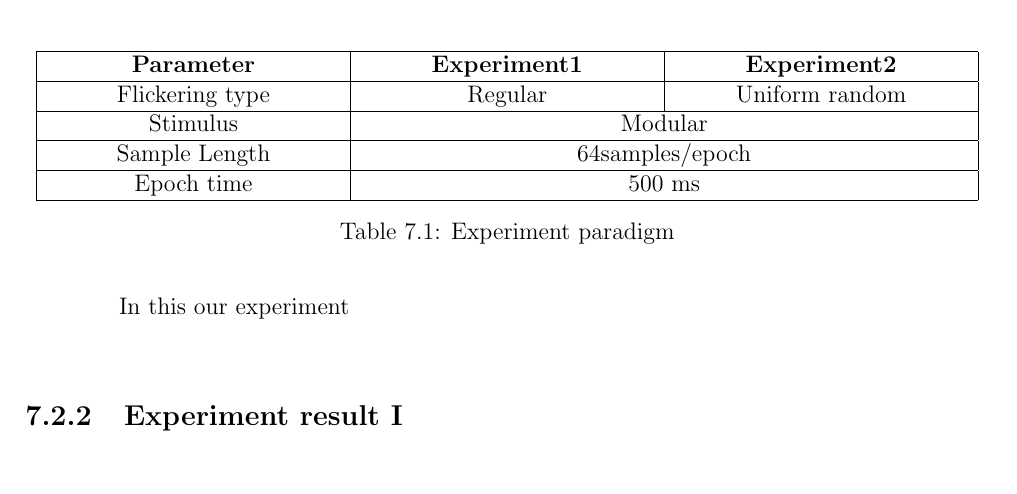
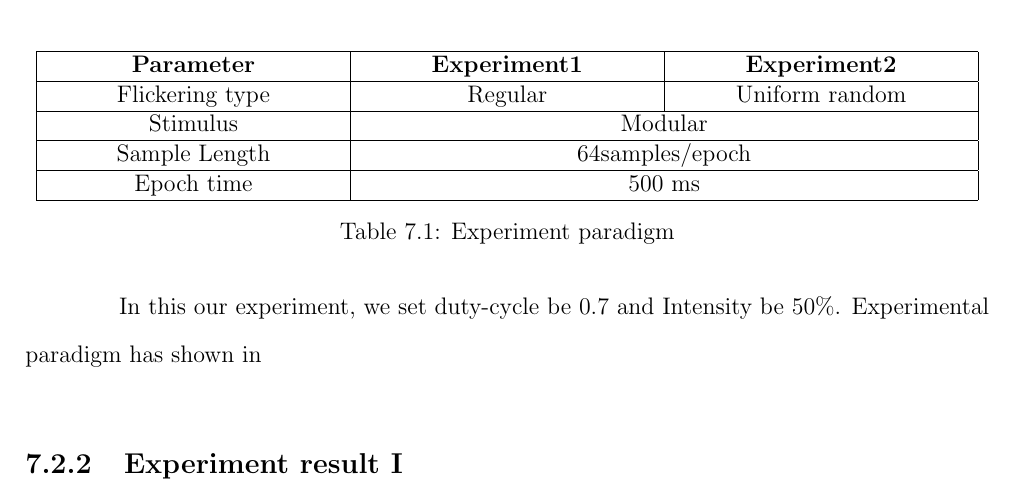
Before and after one commit to ioscarhunter/paper4, a LaTeX thesis (thesis.tex, which reads chapter7/experiment.tex): part of page 61 of 66, cut so that both start at the same text. Compiled offline with pdfLaTeX.

Commit message:
Update on Overleaf.

```diff
--- a/chapter7/experiment.tex
+++ b/chapter7/experiment.tex
@@ -66,7 +66,7 @@ There are 4 parameters. First is flickering type, stimulus, sample length and ep
 \caption{Experiment paradigm}
 \label{table:2}
 \end{table}
-In this our experiment
+In this our experiment, we set duty-cycle be 0.7 and Intensity be 50\%. Experimental paradigm has shown in
 
 \subsection{Experiment result I}
 
```
